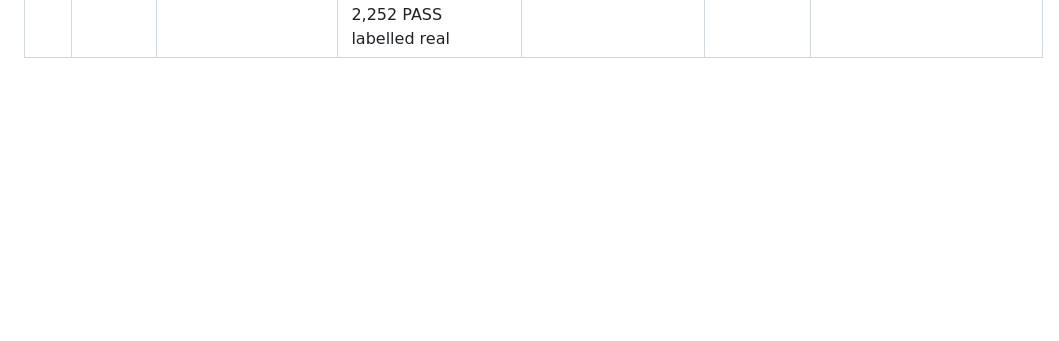
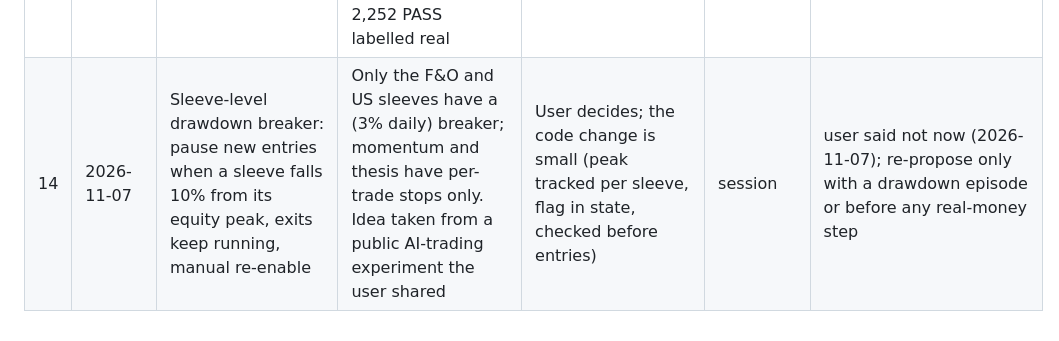
Before and after one commit to AmitJoshiAI/PaperTrade, a Markdown page: DEFERRED.md, the part around the change. Drawn GitHub-style; blank space fills up the shorter version.

Commit message:
DEFERRED 14: sleeve drawdown breaker, set aside by the user
Co-Authored-By: Claude Fable 5.1 <noreply@anthropic.com>

```diff
--- a/DEFERRED.md
+++ b/DEFERRED.md
@@ -19,3 +19,4 @@ Owner: `session` = the user's Claude session (code changes, implemented by Opus,
 | 11 | 2026-11-06 | Allow primary-source hosts for WebFetch in the routines' cloud environment | WebFetch got ENOTFOUND for rbi.org.in and federalreserve.gov; calendar dates rest on search excerpts | User adds rbi.org.in, federalreserve.gov, sec.gov, finra.org, bls.gov, nseindia.com, mospi.gov.in to the environment's allowed hosts | user | open |
 | 12 | 2026-11-06 | F&O candidates: show next-month expiry when a scheduled event falls after the current monthly expiry | RBI decision 4 Dec is after the 23 Nov monthly expiry; the candidates table lists no December strikes, so the reviewer cannot price an RBI structure | Candidates list the 29 Dec expiry for NIFTY/BANKNIFTY (and thesis stocks) when a catalyst thesis event_date is past the current expiry | session | built 2026-11-06 (CHANGELOG): "Event:" expiry in candidates and chain fetch; BANKNIFTY 29 Dec chain fetched locally (146 strikes). Verify in the Mon 9 Nov GitHub run |
 | 13 | 2026-11-06 | Candidate rows use the chain mid even when the bid/ask spread is very wide | BANKNIFTY 29 Dec: only the 59,000 strike is liquid; neighbours have Rs 400-640 spreads (59,100 CE 1,021/1,658), so call prices do not fall with strike and the December bull call spread shows a meaningless Rs 2,252 PASS labelled real | Use the mid only when the spread is within ~10% of it; otherwise price from the chain's ATM IV and label it so; same rule for F&O fills and marks | session | open |
+| 14 | 2026-11-07 | Sleeve-level drawdown breaker: pause new entries when a sleeve falls 10% from its equity peak, exits keep running, manual re-enable | Only the F&O and US sleeves have a (3% daily) breaker; momentum and thesis have per-trade stops only. Idea taken from a public AI-trading experiment the user shared | User decides; the code change is small (peak tracked per sleeve, flag in state, checked before entries) | session | user said not now (2026-11-07); re-propose only with a drawdown episode or before any real-money step |
```
